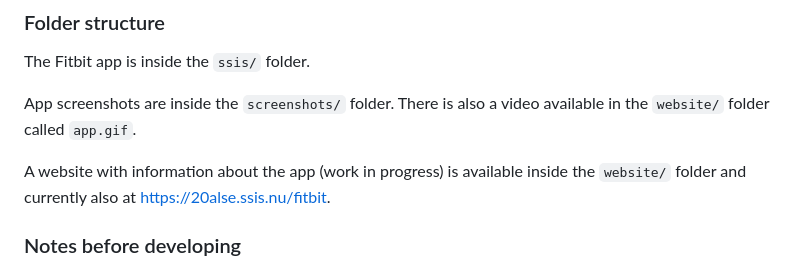
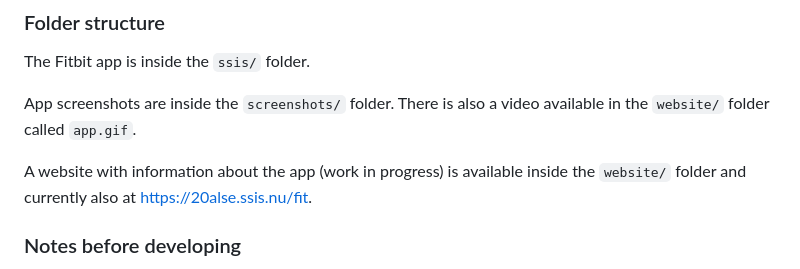
Before and after one commit to sotpotatis/ssis-fit, a Markdown page: README.md, the part around the change. Rendered like a GitHub page.

Commit message:
Update website link

```diff
--- a/README.md
+++ b/README.md
@@ -36,7 +36,7 @@ App screenshots are inside the `screenshots/` folder. There is also a video avai
 called `app.gif`.
 
 A website with information about the app (work in progress) is available inside the `website/` folder and currently
-also at https://20alse.ssis.nu/fitbit.
+also at https://20alse.ssis.nu/fit.
 
 ### Notes before developing
 
```
